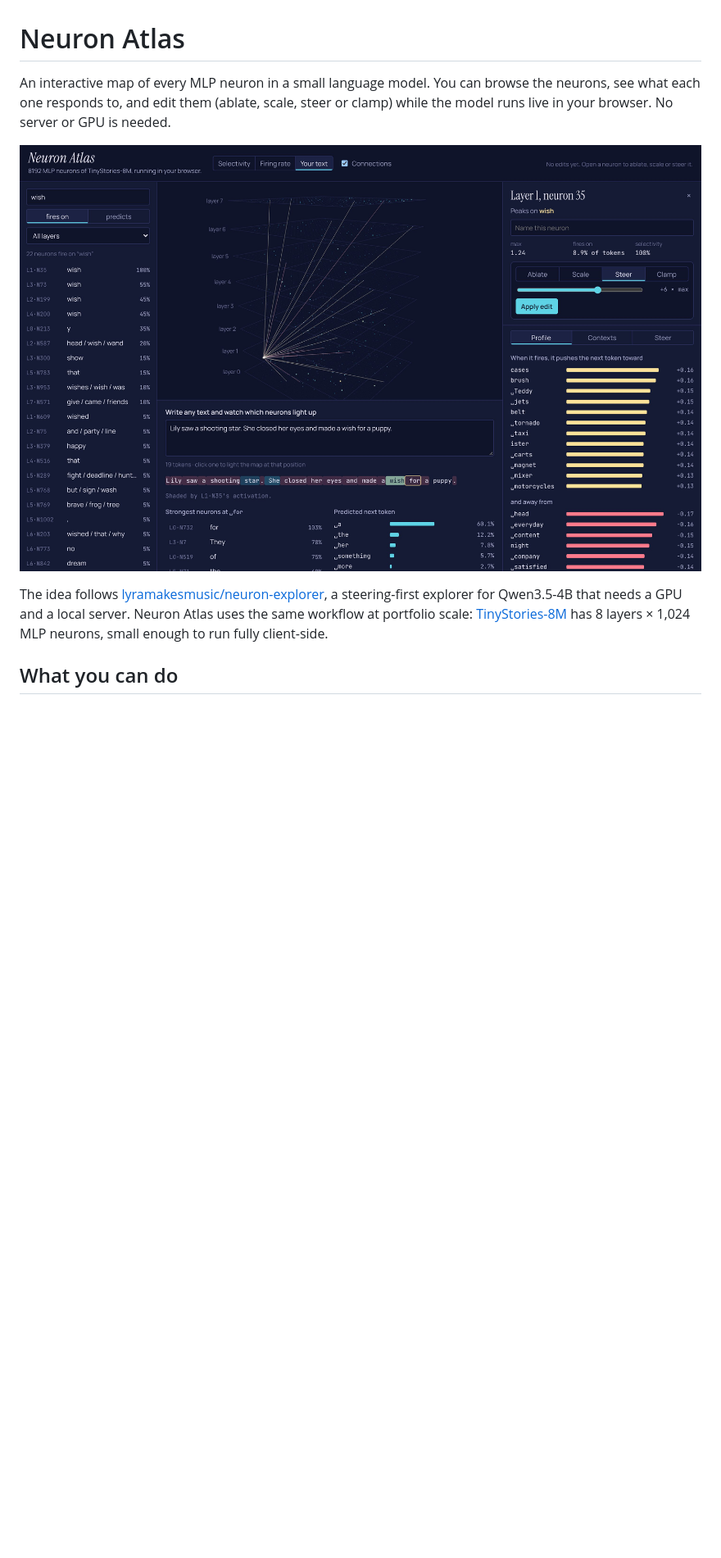
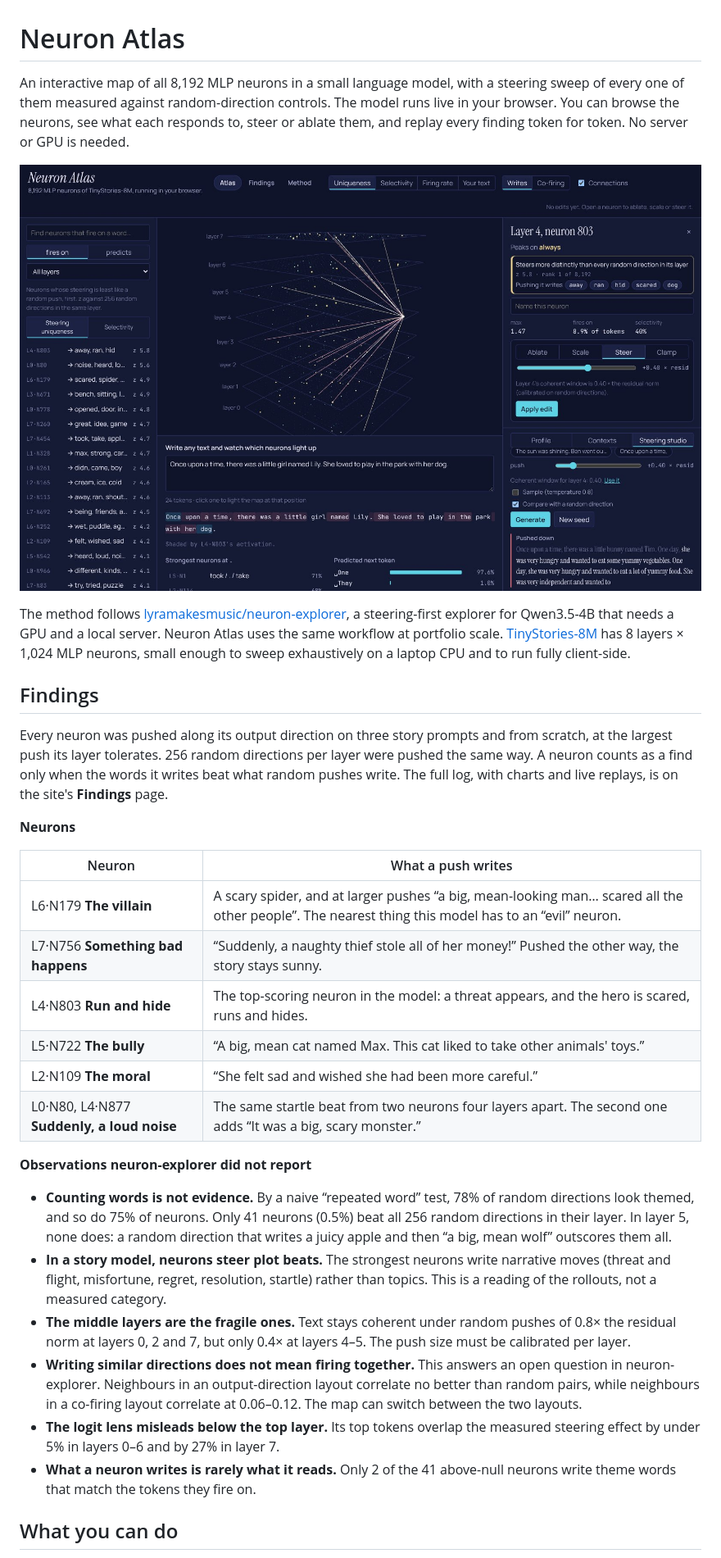
Before and after one commit to Exios66/LLM_Viz, a Markdown page: README.md, the part around one of its changes. Shown at 82% size. Rendered like a GitHub page; pictures changed too: docs/screenshot.jpg; blank space fills up the shorter version.

```diff
--- a/README.md
+++ b/README.md
@@ -1,4 +1,4 @@
 # Neuron Atlas
 
-An interactive map of every MLP neuron in a small language model. You can browse the neurons, see what each one responds to, and edit them (ablate, scale, steer or clamp) while the model runs live in your browser. No server or GPU is needed.
+An interactive map of all 8,192 MLP neurons in a small language model, with a steering sweep of every one of them measured against random-direction controls. The model runs live in your browser. You can browse the neurons, see what each responds to, steer or ablate them, and replay every finding token for token. No server or GPU is needed.
 
@@ -6,5 +6,29 @@ An interactive map of every MLP neuron in a small language model. You can browse
 
-The idea follows [lyramakesmusic/neuron-explorer](https://github.com/lyramakesmusic/neuron-explorer), a steering-first explorer for Qwen3.5-4B that needs a GPU and a local server. Neuron Atlas uses the same workflow at portfolio scale: [TinyStories-8M](https://huggingface.co/roneneldan/TinyStories-8M) has 8 layers × 1,024 MLP neurons, small enough to run fully client-side.
+The method follows [lyramakesmusic/neuron-explorer](https://github.com/lyramakesmusic/neuron-explorer), a steering-first explorer for Qwen3.5-4B that needs a GPU and a local server. Neuron Atlas uses the same workflow at portfolio scale. [TinyStories-8M](https://huggingface.co/roneneldan/TinyStories-8M) has 8 layers × 1,024 MLP neurons, small enough to sweep exhaustively on a laptop CPU and to run fully client-side.
+
+## Findings
+
+Every neuron was pushed along its output direction on three story prompts and from scratch, at the largest push its layer tolerates. 256 random directions per layer were pushed the same way. A neuron counts as a find only when the words it writes beat what random pushes write. The full log, with charts and live replays, is on the site's **Findings** page.
+
+**Neurons**
+
+| Neuron | What a push writes |
+|---|---|
+| L6·N179 **The villain** | A scary spider, and at larger pushes “a big, mean-looking man… scared all the other people”. The nearest thing this model has to an “evil” neuron. |
+| L7·N756 **Something bad happens** | “Suddenly, a naughty thief stole all of her money!” Pushed the other way, the story stays sunny. |
+| L4·N803 **Run and hide** | The top-scoring neuron in the model: a threat appears, and the hero is scared, runs and hides. |
+| L5·N722 **The bully** | “A big, mean cat named Max. This cat liked to take other animals' toys.” |
+| L2·N109 **The moral** | “She felt sad and wished she had been more careful.” |
+| L0·N80, L4·N877 **Suddenly, a loud noise** | The same startle beat from two neurons four layers apart. The second one adds “It was a big, scary monster.” |
+
+**Observations neuron-explorer did not report**
+
+- **Counting words is not evidence.** By a naive “repeated word” test, 78% of random directions look themed, and so do 75% of neurons. Only 41 neurons (0.5%) beat all 256 random directions in their layer. In layer 5, none does: a random direction that writes a juicy apple and then “a big, mean wolf” outscores them all.
+- **In a story model, neurons steer plot beats.** The strongest neurons write narrative moves (threat and flight, misfortune, regret, resolution, startle) rather than topics. This is a reading of the rollouts, not a measured category.
+- **The middle layers are the fragile ones.** Text stays coherent under random pushes of 0.8× the residual norm at layers 0, 2 and 7, but only 0.4× at layers 4–5. The push size must be calibrated per layer.
+- **Writing similar directions does not mean firing together.** This answers an open question in neuron-explorer. Neighbours in an output-direction layout correlate no better than random pairs, while neighbours in a co-firing layout correlate at 0.06–0.12. The map can switch between the two layouts.
+- **The logit lens misleads below the top layer.** Its top tokens overlap the measured steering effect by under 5% in layers 0–6 and by 27% in layer 7.
+- **What a neuron writes is rarely what it reads.** Only 2 of the 41 above-null neurons write theme words that match the tokens they fire on.
 
 ## What you can do
 
```
Also changed, not shown: other parts of README.md (+50 -32 lines), 18 other files.
